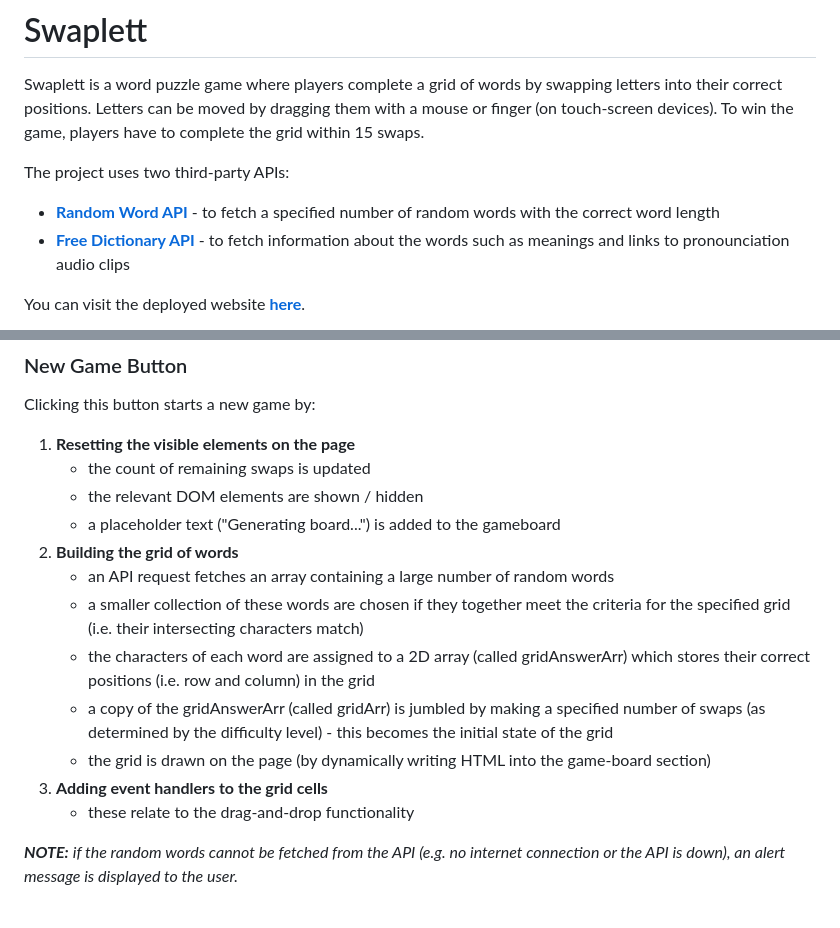
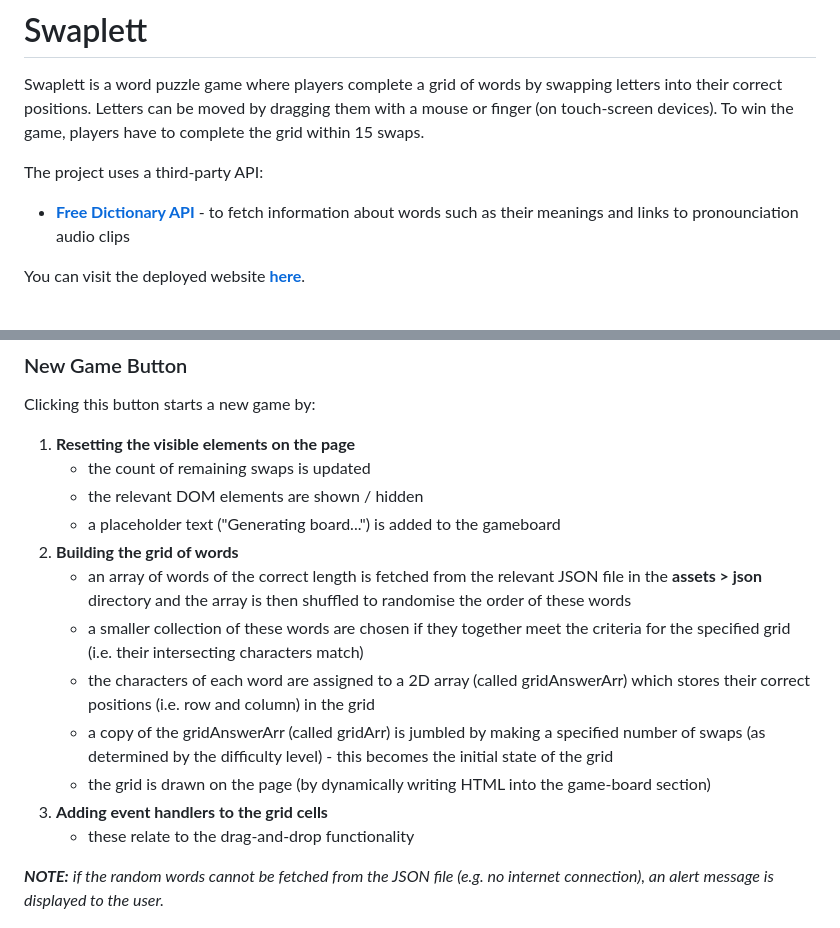
Before and after one commit to lowrycode/swaplett-project, a Markdown page: README.md, 2 parts joined by grey strips. GitHub-like rendering.

Commit message:
Updated to reflect the change that words are now fetched from local json files (rather than the Random Words API).

```diff
--- a/README.md
+++ b/README.md
@@ -2,9 +2,8 @@
 
 Swaplett is a word puzzle game where players complete a grid of words by swapping letters into their correct positions. Letters can be moved by dragging them with a mouse or finger (on touch-screen devices). To win the game, players have to complete the grid within 15 swaps.
 
-The project uses two third-party APIs:
-- <a href="https://random-word-api.herokuapp.com/home" target="_blank" rel="noopener">**Random Word API**</a> - to fetch a specified number of random words with the correct word length
-- <a href="https://dictionaryapi.dev/" target="_blank" rel="noopener">**Free Dictionary API**</a> - to fetch information about the words such as meanings and links to pronounciation audio clips
+The project uses a third-party API:
+- <a href="https://dictionaryapi.dev/" target="_blank" rel="noopener">**Free Dictionary API**</a> - to fetch information about words such as their meanings and links to pronounciation audio clips
 
 You can visit the deployed website <a href="https://lowrycode.github.io/swaplett-project/" target="_blank" rel="noopener">**here**</a>.
 
@@ -121,7 +120,7 @@ Clicking this button starts a new game by:
     - the relevant DOM elements are shown / hidden
     - a placeholder text ("Generating board...") is added to the gameboard
 2. **Building the grid of words**
-    - an API request fetches an array containing a large number of random words
+    - an array of words of the correct length is fetched from the relevant JSON file in the **assets > json** directory and the array is then shuffled to randomise the order of these words
     - a smaller collection of these words are chosen if they together meet the criteria for the specified grid (i.e. their intersecting characters match)
     - the characters of each word are assigned to a 2D array (called gridAnswerArr) which stores their correct positions (i.e. row and column) in the grid
     - a copy of the gridAnswerArr (called gridArr) is jumbled by making a specified number of swaps (as determined by the difficulty level) - this becomes the initial state of the grid
@@ -129,7 +128,7 @@ Clicking this button starts a new game by:
 3. **Adding event handlers to the grid cells**
     - these relate to the drag-and-drop functionality
 
-***NOTE:*** *if the random words cannot be fetched from the API (e.g. no internet connection or the API is down), an alert message is displayed to the user.*
+***NOTE:*** *if the random words cannot be fetched from the JSON file (e.g. no internet connection), an alert message is displayed to the user.*
 
 ![Alert modal displayed on failure to fetch random words](readme-images/error-fetching-random-words-alert.jpg)
 
```
Also changed, not shown: project_planning.md (+1 -1 lines).
